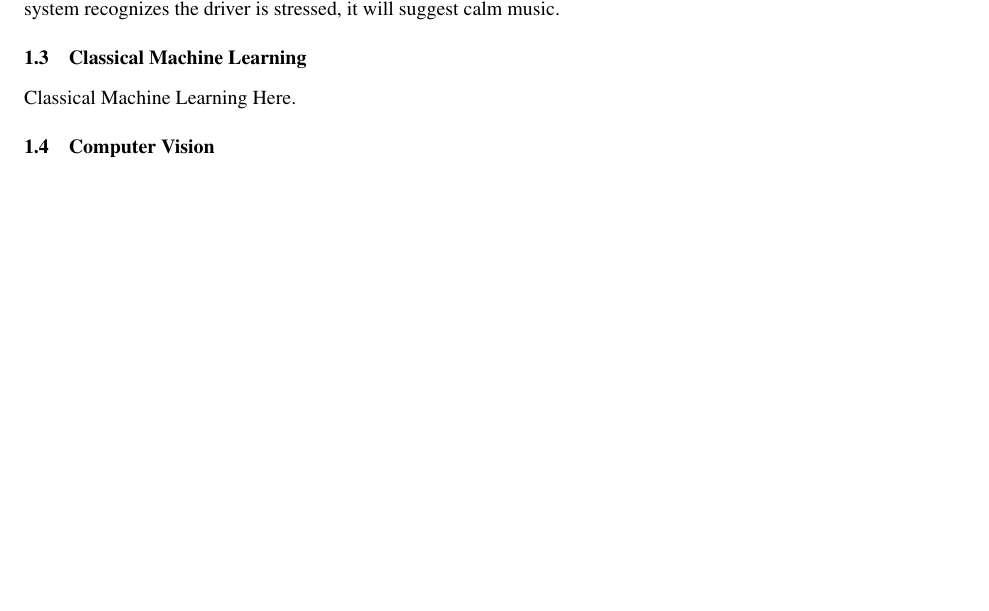
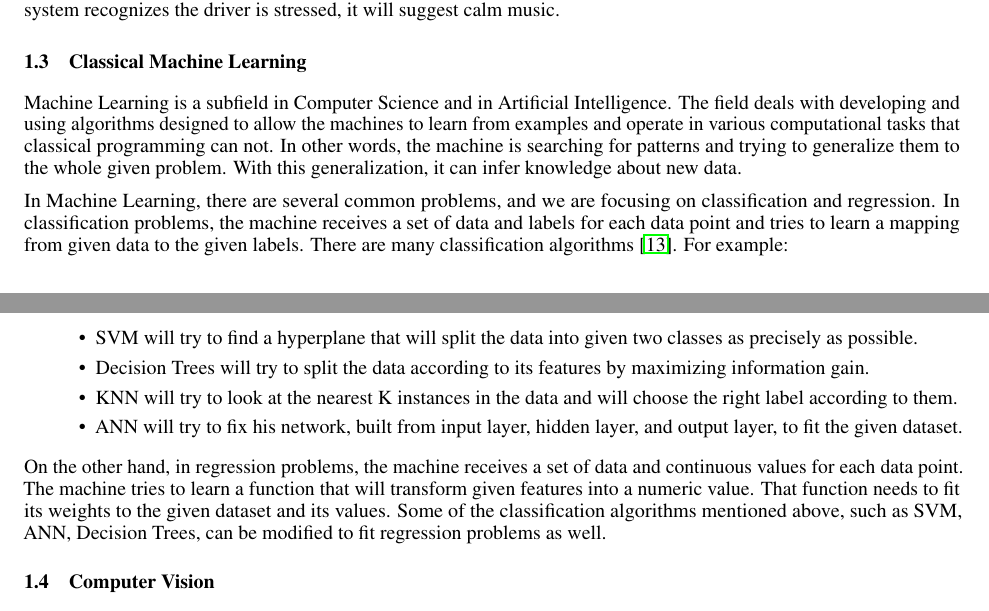
Before and after one commit to capi-bgu/Research, a LaTeX paper (literature_review/main.tex, which reads literature_review/sections/classical_ml.tex): part of page 2 of 5 before the commit and two parts of pages 2 and 3 of 5 after it, the two joined at a grey line, cut so that both start at the same text, the shorter picture padded with empty space. Compiled offline with pdfLaTeX.

Commit message:
added machine learning section

```diff
--- a/literature_review/sections/classical_ml.tex
+++ b/literature_review/sections/classical_ml.tex
@@ -1,5 +1,28 @@
 \documentclass[../main.tex]{subfiles}
 
 \begin{document}
-Classical Machine Learning Here.
+Machine Learning is a subfield in Computer Science and in Artificial Intelligence.
+The field deals with developing and using algorithms designed to allow the machines to
+learn from examples and operate in various computational tasks that classical programming can not.
+In other words, the machine is searching for patterns and trying to generalize them to
+the whole given problem. With this generalization, it can infer knowledge about new data.
+\par
+
+In Machine Learning, there are several common problems, and we are focusing on classification
+and regression.
+In classification problems, the machine receives a set of data and labels for each data point and
+tries to learn a mapping from given data to the given labels.
+There are many classification algorithms \cite{machine_learning_classification_algorithms}. For example:
+\begin{itemize}
+    \item SVM will try to find a hyperplane that will split the data into given two classes as precisely as possible.
+    \item Decision Trees will try to split the data according to its features by maximizing information gain.
+    \item KNN will try to look at the nearest K instances in the data and will choose the right label according to them.
+    \item ANN will try to fix his network, built from input layer, hidden layer, and output layer, to fit the given dataset.
+\end{itemize}
+On the other hand, in regression problems, the machine receives a set of data and continuous values for
+each data point. The machine tries to learn a function that will transform given features into a
+numeric value. That function needs to fit its weights to the given dataset and its values.
+Some of the classification algorithms mentioned above, such as SVM, ANN, Decision Trees, can be
+modified to fit regression problems as well.
+
 \end{document}
```
Also changed, not shown: literature_review/references.bib (+11 -0 lines).
